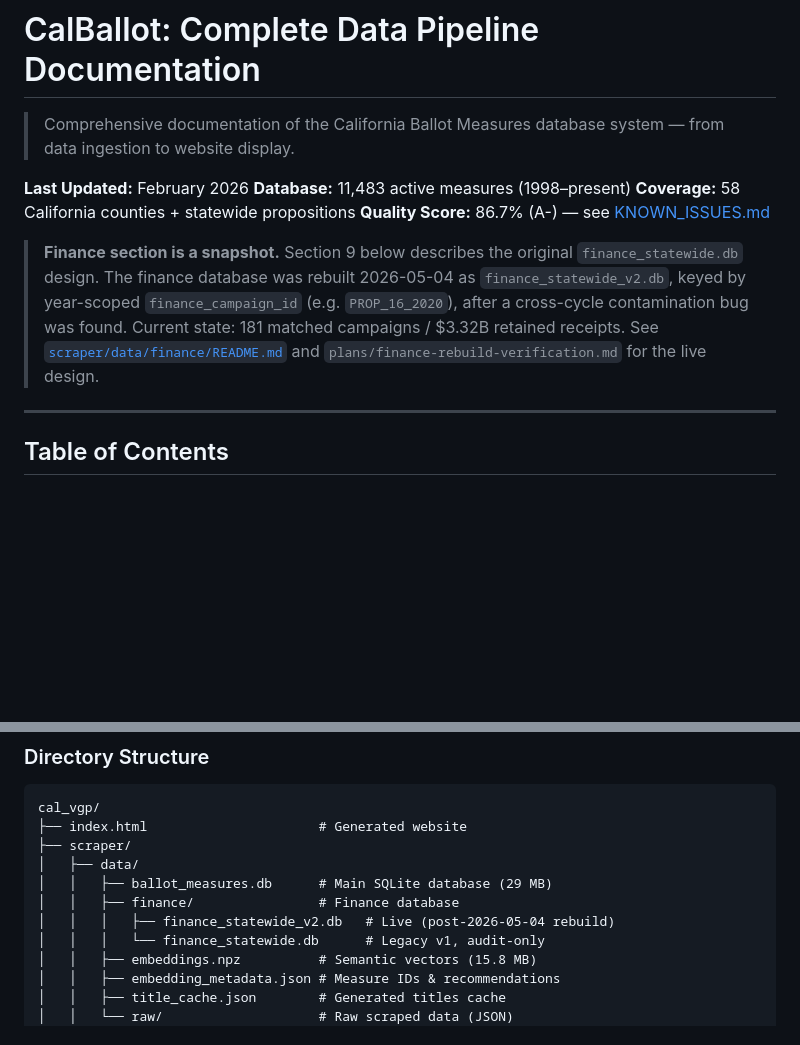
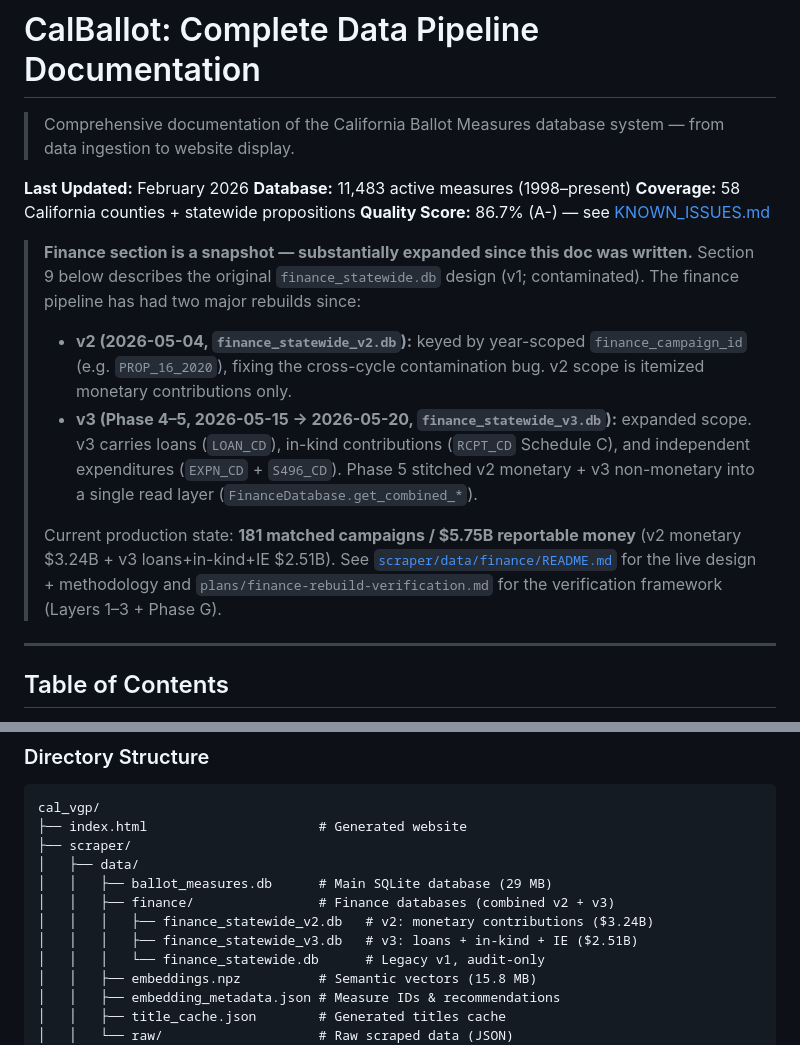
Before and after one commit to igorgeyn/cal_vgp, a Markdown page: docs/DATA_PIPELINE.md, 2 parts joined by grey strips. GitHub-like rendering; blank space fills up the shorter version.

```diff
--- a/docs/DATA_PIPELINE.md
+++ b/docs/DATA_PIPELINE.md
@@ -7,13 +7,25 @@
 **Coverage:** 58 California counties + statewide propositions
 **Quality Score:** 86.7% (A-) — see [KNOWN_ISSUES.md](KNOWN_ISSUES.md)
 
-> **Finance section is a snapshot.** Section 9 below describes the original
-> `finance_statewide.db` design. The finance database was rebuilt 2026-05-04
-> as `finance_statewide_v2.db`, keyed by year-scoped `finance_campaign_id`
-> (e.g. `PROP_16_2020`), after a cross-cycle contamination bug was found.
-> Current state: 181 matched campaigns / $3.32B retained receipts. See
+> **Finance section is a snapshot — substantially expanded since this
+> doc was written.** Section 9 below describes the original
+> `finance_statewide.db` design (v1; contaminated). The finance pipeline
+> has had two major rebuilds since:
+>
+> - **v2 (2026-05-04, `finance_statewide_v2.db`):** keyed by year-scoped
+>   `finance_campaign_id` (e.g. `PROP_16_2020`), fixing the cross-cycle
+>   contamination bug. v2 scope is itemized monetary contributions only.
+> - **v3 (Phase 4–5, 2026-05-15 → 2026-05-20, `finance_statewide_v3.db`):**
+>   expanded scope. v3 carries loans (`LOAN_CD`), in-kind contributions
+>   (`RCPT_CD` Schedule C), and independent expenditures (`EXPN_CD` +
+>   `S496_CD`). Phase 5 stitched v2 monetary + v3 non-monetary into a
+>   single read layer (`FinanceDatabase.get_combined_*`).
+>
+> Current production state: **181 matched campaigns / $5.75B reportable
+> money** (v2 monetary $3.24B + v3 loans+in-kind+IE $2.51B). See
 > [`scraper/data/finance/README.md`](../scraper/data/finance/README.md)
-> and `plans/finance-rebuild-verification.md` for the live design.
+> for the live design + methodology and `plans/finance-rebuild-verification.md`
+> for the verification framework (Layers 1–3 + Phase G).
 
 ---
 
@@ -57,8 +69,9 @@ cal_vgp/
 ├── scraper/
 │   ├── data/
 │   │   ├── ballot_measures.db      # Main SQLite database (29 MB)
-│   │   ├── finance/                # Finance database
-│   │   │   ├── finance_statewide_v2.db   # Live (post-2026-05-04 rebuild)
+│   │   ├── finance/                # Finance databases (combined v2 + v3)
+│   │   │   ├── finance_statewide_v2.db   # v2: monetary contributions ($3.24B)
+│   │   │   ├── finance_statewide_v3.db   # v3: loans + in-kind + IE ($2.51B)
 │   │   │   └── finance_statewide.db      # Legacy v1, audit-only
 │   │   ├── embeddings.npz          # Semantic vectors (15.8 MB)
 │   │   ├── embedding_metadata.json # Measure IDs & recommendations
```
Also changed, not shown: docs/KNOWN_ISSUES.md (+80 -0 lines).
